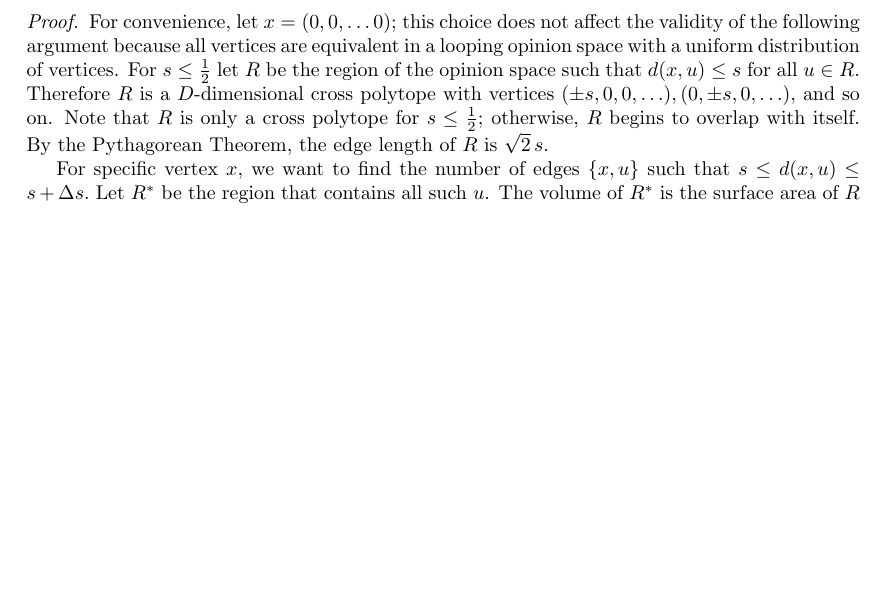
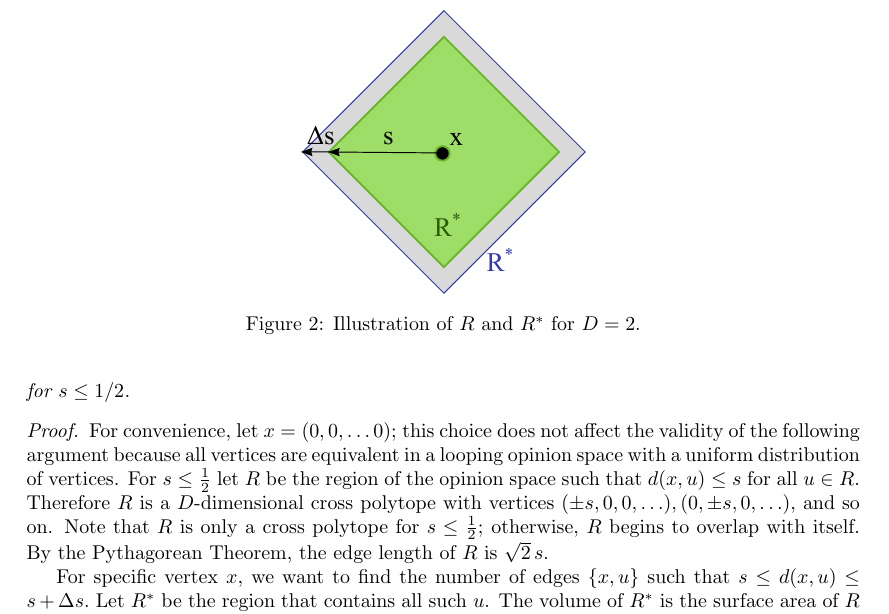
Before and after one commit to vitchyr/Research-in-Math, a LaTeX document (latex/opinion_model.tex): part of page 5 of 8 before the commit and part of page 5 of 9 after it, cut at the place of the change, the shorter picture padded with empty space. Compiled offline with pdfLaTeX.

Commit message:
Add illustration for thm:length-distro proof

```diff
--- a/latex/opinion_model.tex
+++ b/latex/opinion_model.tex
@@ -190,6 +190,12 @@
 \end{equation}
 Even though the notion of surface area does not make sense in the one-dimensional case, this method still correctly predicts correct length of $R^*$.
 
+\begin{figure}
+\centering
+\includegraphics[scale=.6]{images/polytope.pdf}
+\caption{Illustration of $R$ and $R^*$ for $D = 2$.}
+\end{figure}
+
 Because $n$ vertices are spread evenly throughout the opinion space, the number of \emph{possible} edges $\{x, u\}$ such that $u \in R^*$ is
 $n \, A \, \Delta s.$ And from Theorem \ref{thm:perc}, we know that the probability a specific one of these edges is present is $\frac{c}{s^2 + c}$. So, for specific vertex $x$, we expect there to be
 \begin{equation}
```
Also changed, not shown: latex/images/polytope.pdf (added), latex/opinion_model.tex (2 more changed lines).
